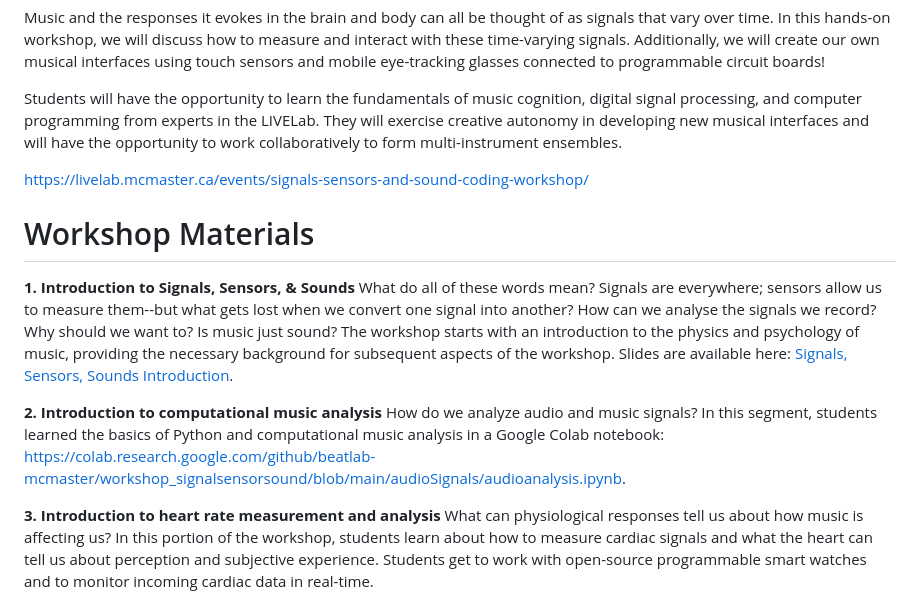
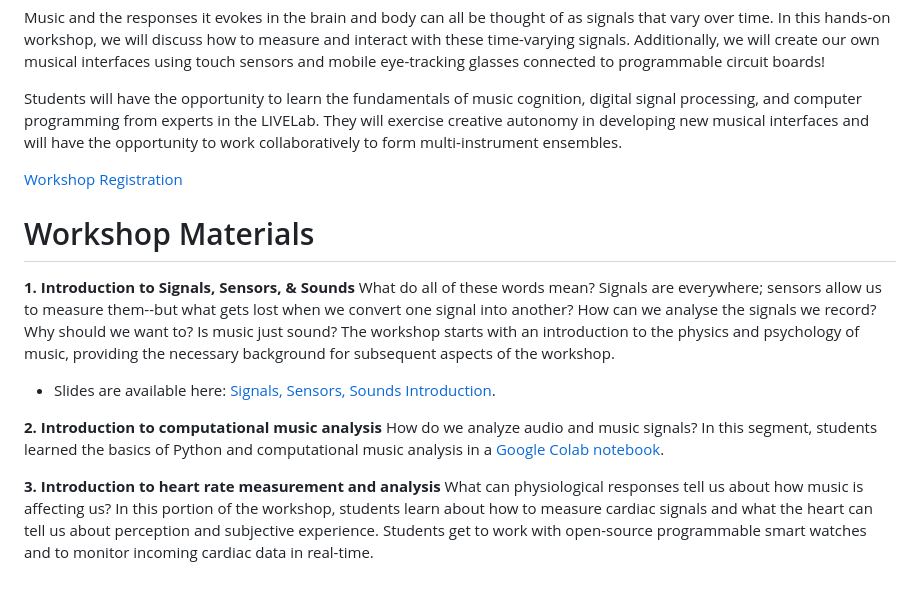
Before and after one commit to beatlab-mcmaster/workshop_signalsensorsound, a Markdown page: README.md, the part around one of its changes. Rendered like a GitHub page.

```diff
--- a/README.md
+++ b/README.md
@@ -12,15 +12,16 @@ Music and the responses it evokes in the brain and body can all be thought of as
 
 Students will have the opportunity to learn the fundamentals of music cognition, digital signal processing, and computer programming from experts in the LIVELab. They will exercise creative autonomy in developing new musical interfaces and will have the opportunity to work collaboratively to form multi-instrument ensembles.
 
-[https://livelab.mcmaster.ca/events/signals-sensors-and-sound-coding-workshop/](https://livelab.mcmaster.ca/events/signals-sensors-and-sound-coding-workshop/)
+[Workshop Registration](https://livelab.mcmaster.ca/events/signals-sensors-and-sound-coding-workshop/)
 
 # Workshop Materials
 
 **1. Introduction to Signals, Sensors, & Sounds**
-What do all of these words mean? Signals are everywhere; sensors allow us to measure them--but what gets lost when we convert one signal into another? How can we analyse the signals we record? Why should we want to? Is music just sound? The workshop starts with an introduction to the physics and psychology of music, providing the necessary background for subsequent aspects of the workshop. Slides are available here: [Signals, Sensors, Sounds Introduction](introSSS/Fink_SignalsSensorsSounds.pdf).
+What do all of these words mean? Signals are everywhere; sensors allow us to measure them--but what gets lost when we convert one signal into another? How can we analyse the signals we record? Why should we want to? Is music just sound? The workshop starts with an introduction to the physics and psychology of music, providing the necessary background for subsequent aspects of the workshop.
+- Slides are available here: [Signals, Sensors, Sounds Introduction](introSSS/Fink_SignalsSensorsSounds.pdf).
 
 **2. Introduction to computational music analysis**
-How do we analyze audio and music signals? In this segment, students learned the basics of Python and computational music analysis in a Google Colab notebook: [https://colab.research.google.com/github/beatlab-mcmaster/workshop_signalsensorsound/blob/main/audioSignals/audioanalysis.ipynb](https://colab.research.google.com/github/beatlab-mcmaster/workshop_signalsensorsound/blob/main/audioanalysis.ipynb).
+How do we analyze audio and music signals? In this segment, students learned the basics of Python and computational music analysis in a [Google Colab notebook](https://colab.research.google.com/github/beatlab-mcmaster/workshop_signalsensorsound/blob/main/audioanalysis.ipynb).
 
 **3. Introduction to heart rate measurement and analysis**
 What can physiological responses tell us about how music is affecting us? In this portion of the workshop, students learn about how to measure cardiac signals and what the heart can tell us about perception and subjective experience. Students get to work with open-source programmable smart watches and to monitor incoming cardiac data in real-time.
```
Also changed, not shown: other parts of README.md (+3 -3 lines).
